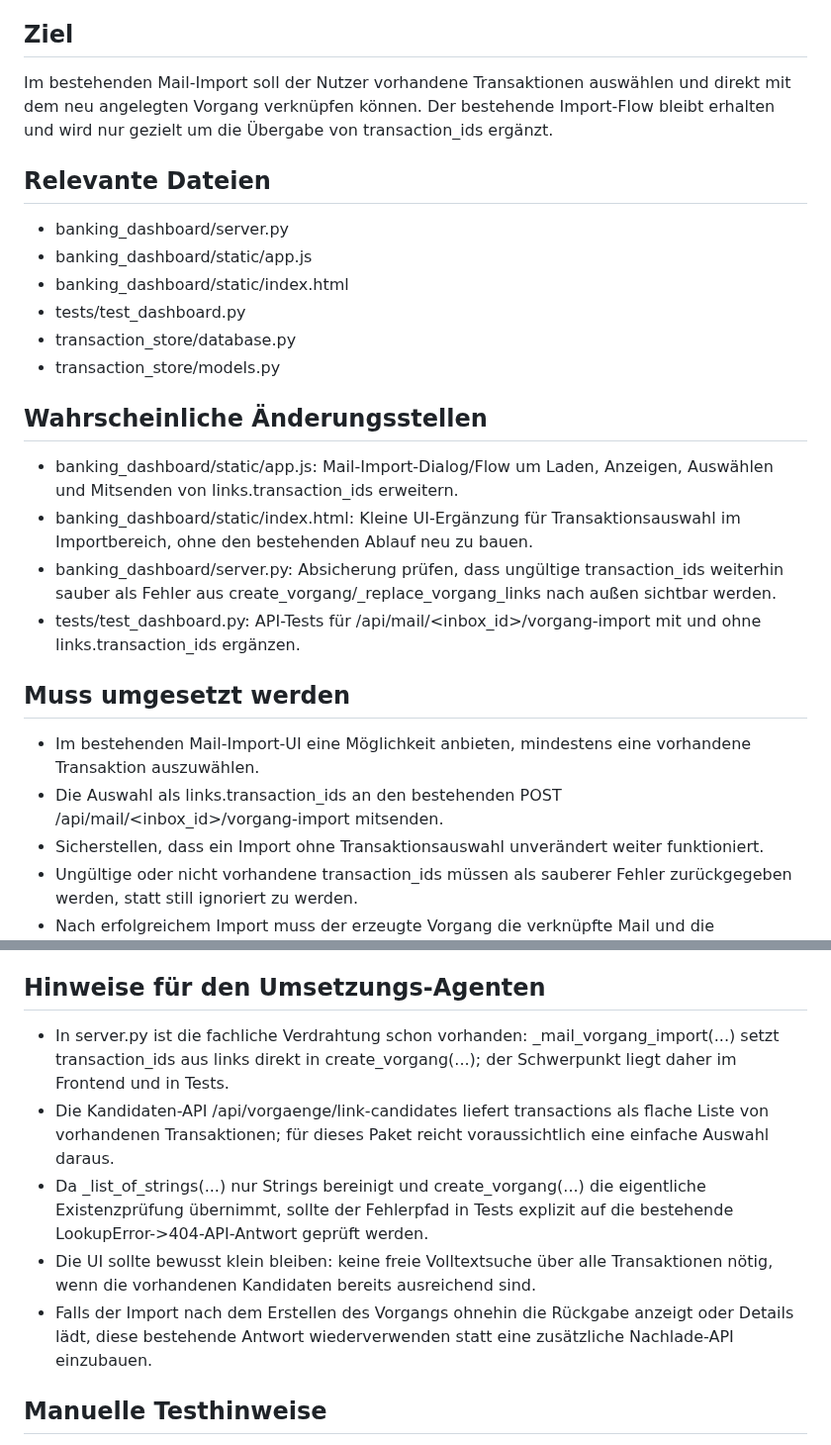
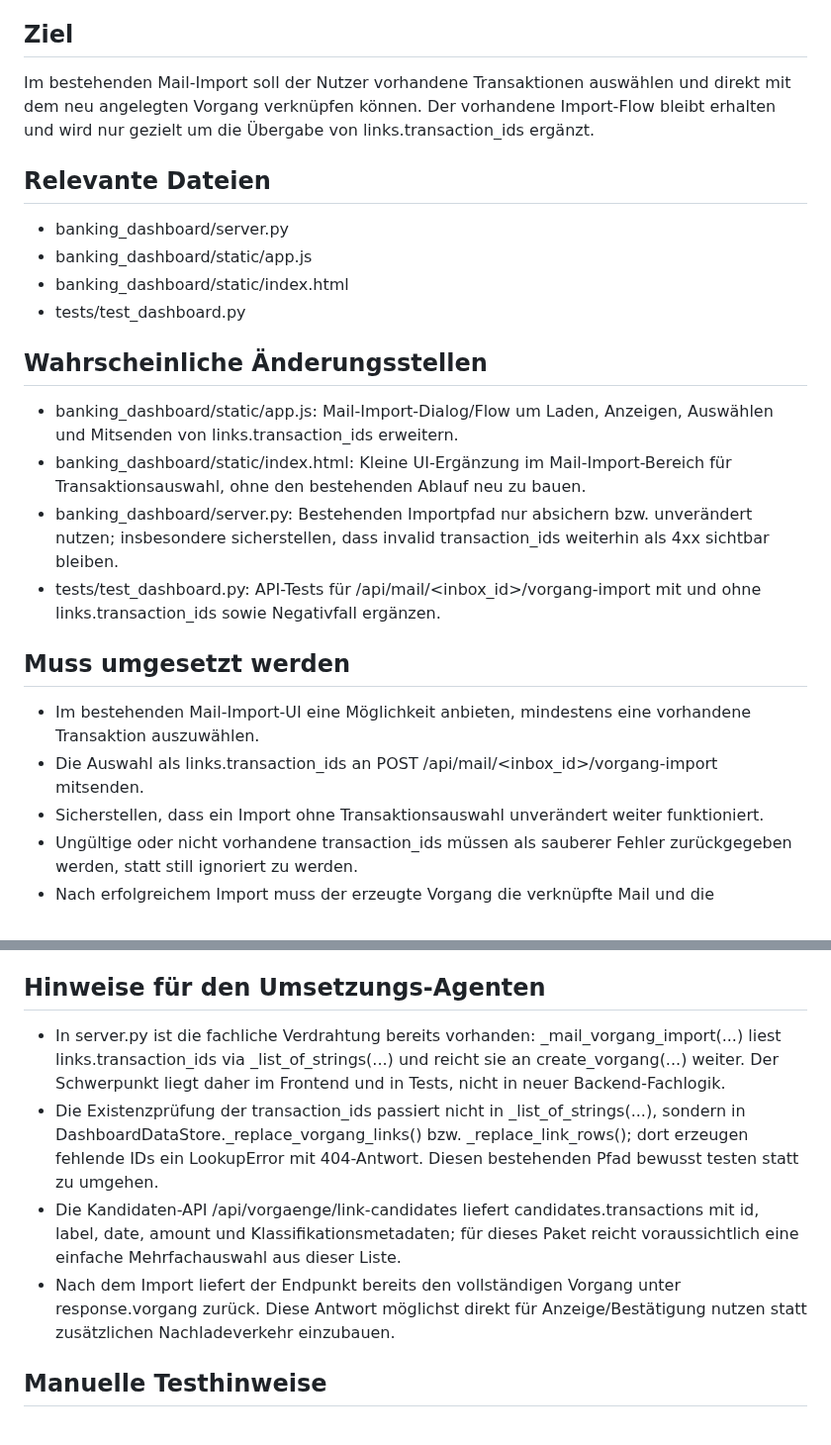
Before and after one commit to ChristophS/bsv-banking, a Markdown page: feedback/next_task.md, 2 parts joined by grey strips. Shown at 99% size. Rendered like a GitHub page.

Commit message:
Mail-Import um Auswahl vorhandener Transaktionen erweitern

```diff
--- a/feedback/next_task.md
+++ b/feedback/next_task.md
@@ -6,7 +6,7 @@ Mail-Import um Auswahl vorhandener Transaktionen erweitern
 
 ## Ziel
 
-Im bestehenden Mail-Import soll der Nutzer vorhandene Transaktionen auswählen und direkt mit dem neu angelegten Vorgang verknüpfen können. Der bestehende Import-Flow bleibt erhalten und wird nur gezielt um die Übergabe von transaction_ids ergänzt.
+Im bestehenden Mail-Import soll der Nutzer vorhandene Transaktionen auswählen und direkt mit dem neu angelegten Vorgang verknüpfen können. Der vorhandene Import-Flow bleibt erhalten und wird nur gezielt um die Übergabe von links.transaction_ids ergänzt.
 
 ## Relevante Dateien
 
@@ -14,20 +14,18 @@ Im bestehenden Mail-Import soll der Nutzer vorhandene Transaktionen auswählen u
 - banking_dashboard/static/app.js
 - banking_dashboard/static/index.html
 - tests/test_dashboard.py
-- transaction_store/database.py
-- transaction_store/models.py
 
 ## Wahrscheinliche Änderungsstellen
 
 - banking_dashboard/static/app.js: Mail-Import-Dialog/Flow um Laden, Anzeigen, Auswählen und Mitsenden von links.transaction_ids erweitern.
-- banking_dashboard/static/index.html: Kleine UI-Ergänzung für Transaktionsauswahl im Importbereich, ohne den bestehenden Ablauf neu zu bauen.
-- banking_dashboard/server.py: Absicherung prüfen, dass ungültige transaction_ids weiterhin sauber als Fehler aus create_vorgang/_replace_vorgang_links nach außen sichtbar werden.
-- tests/test_dashboard.py: API-Tests für /api/mail/<inbox_id>/vorgang-import mit und ohne links.transaction_ids ergänzen.
+- banking_dashboard/static/index.html: Kleine UI-Ergänzung im Mail-Import-Bereich für Transaktionsauswahl, ohne den bestehenden Ablauf neu zu bauen.
+- banking_dashboard/server.py: Bestehenden Importpfad nur absichern bzw. unverändert nutzen; insbesondere sicherstellen, dass invalid transaction_ids weiterhin als 4xx sichtbar bleiben.
+- tests/test_dashboard.py: API-Tests für /api/mail/<inbox_id>/vorgang-import mit und ohne links.transaction_ids sowie Negativfall ergänzen.
 
 ## Muss umgesetzt werden
 
 - Im bestehenden Mail-Import-UI eine Möglichkeit anbieten, mindestens eine vorhandene Transaktion auszuwählen.
-- Die Auswahl als links.transaction_ids an den bestehenden POST /api/mail/<inbox_id>/vorgang-import mitsenden.
+- Die Auswahl als links.transaction_ids an POST /api/mail/<inbox_id>/vorgang-import mitsenden.
 - Sicherstellen, dass ein Import ohne Transaktionsauswahl unverändert weiter funktioniert.
 - Ungültige oder nicht vorhandene transaction_ids müssen als sauberer Fehler zurückgegeben werden, statt still ignoriert zu werden.
 - Nach erfolgreichem Import muss der erzeugte Vorgang die verknüpfte Mail und die ausgewählten Transaktionen enthalten.
@@ -55,11 +53,10 @@ Im bestehenden Mail-Import soll der Nutzer vorhandene Transaktionen auswählen u
 
 ## Hinweise für den Umsetzungs-Agenten
 
-- In server.py ist die fachliche Verdrahtung schon vorhanden: _mail_vorgang_import(...) setzt transaction_ids aus links direkt in create_vorgang(...); der Schwerpunkt liegt daher im Frontend und in Tests.
-- Die Kandidaten-API /api/vorgaenge/link-candidates liefert transactions als flache Liste von vorhandenen Transaktionen; für dieses Paket reicht voraussichtlich eine einfache Auswahl daraus.
-- Da _list_of_strings(...) nur Strings bereinigt und create_vorgang(...) die eigentliche Existenzprüfung übernimmt, sollte der Fehlerpfad in Tests explizit auf die bestehende LookupError->404-API-Antwort geprüft werden.
-- Die UI sollte bewusst klein bleiben: keine freie Volltextsuche über alle Transaktionen nötig, wenn die vorhandenen Kandidaten bereits ausreichend sind.
-- Falls der Import nach dem Erstellen des Vorgangs ohnehin die Rückgabe anzeigt oder Details lädt, diese bestehende Antwort wiederverwenden statt eine zusätzliche Nachlade-API einzubauen.
+- In server.py ist die fachliche Verdrahtung bereits vorhanden: _mail_vorgang_import(...) liest links.transaction_ids via _list_of_strings(...) und reicht sie an create_vorgang(...) weiter. Der Schwerpunkt liegt daher im Frontend und in Tests, nicht in neuer Backend-Fachlogik.
+- Die Existenzprüfung der transaction_ids passiert nicht in _list_of_strings(...), sondern in DashboardDataStore._replace_vorgang_links() bzw. _replace_link_rows(); dort erzeugen fehlende IDs ein LookupError mit 404-Antwort. Diesen bestehenden Pfad bewusst testen statt zu umgehen.
+- Die Kandidaten-API /api/vorgaenge/link-candidates liefert candidates.transactions mit id, label, date, amount und Klassifikationsmetadaten; für dieses Paket reicht voraussichtlich eine einfache Mehrfachauswahl aus dieser Liste.
+- Nach dem Import liefert der Endpunkt bereits den vollständigen Vorgang unter response.vorgang zurück. Diese Antwort möglichst direkt für Anzeige/Bestätigung nutzen statt zusätzlichen Nachladeverkehr einzubauen.
 
 ## Manuelle Testhinweise
 
```
